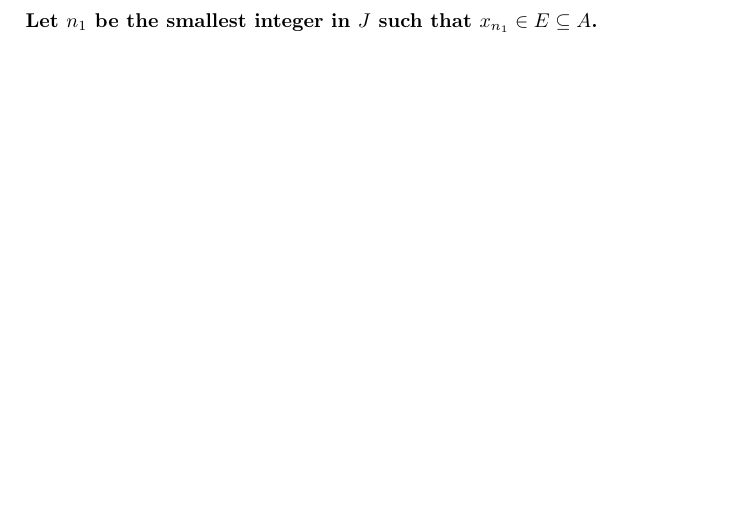
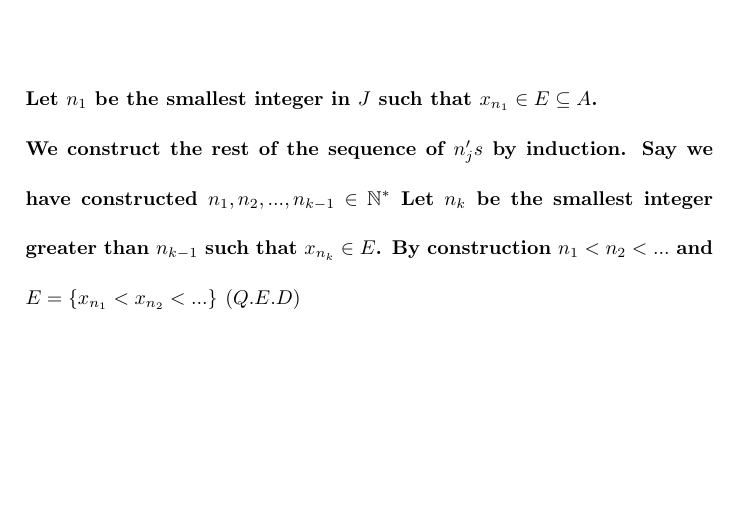
Before and after one commit to ConalCosgrove/MA2C03Notes, a LaTeX document (Countability Of Sets/Countability_of_Sets.tex): part of page 5 of 5 before the commit and part of page 5 of 6 after it, cut so that both start at the same text, the shorter picture padded with empty space. Compiled offline with pdfLaTeX.

Commit message:
further notes added

```diff
--- a/Countability Of Sets/Countability_of_Sets.tex
+++ b/Countability Of Sets/Countability_of_Sets.tex
@@ -86,5 +86,9 @@ In the same vein, we get the following result:\newline
 \underline{Theorem:} Every infinite subset of a countably infinite set is itself countably infinite.\newline
 \underline{Proof:} Let $E \subseteq A$ be the subset in question, where E is infinite and A is countably infinite. $A$ is countably infinite $\iff A \sim J \iff A = \lbrace x_{1},x_{2},...\rbrace$\newline
 To show $E$ is countably infinite, we want to show we can represent $E = \lbrace x_{n1},x_{n2},...\rbrace$. We construct this sequence of $n_{j}$'s from the indices of the elements of $A$ in the enumeration $\lbrace x_{1},x_{2},...\rbrace$\newline
-Let $n_{1}$ be the smallest integer in $J$ such that $x_{n_{1}} \in E \subseteq A$. }
+}
+\paragraph{Let $n_{1}$ be the smallest integer in $J$ such that $x_{n_{1}} \in E \subseteq A$. \newline
+We construct the rest of the sequence of $n_{j}’s$ by induction. Say we have constructed $n_{1}, n_{2}, ..., n_{k-1} \in \mathbb{N}^{*}$ Let $n_{k}$ be the smallest integer greater than $n_{k-1}$ such that $x_{n_{k}} \in E$. By construction $n_{1} < n_{2} < ...$ and $E = \lbrace x_{n_{1}} < x_{n_{2}} < ...\rbrace$ $(Q.E.D)$}
+\newpage
+\paragraph{\underline{Remark:} $\lbrace x_{n_{1}} , x_{n_{2}} , ...\rbrace$ is called a subsequence of $\lbrace x_{1} , x_{2} , ...\rbrace$}
 \end{document}
```
Also changed, not shown: Countability Of Sets/Countability_of_Sets.pdf, 3 other files.
